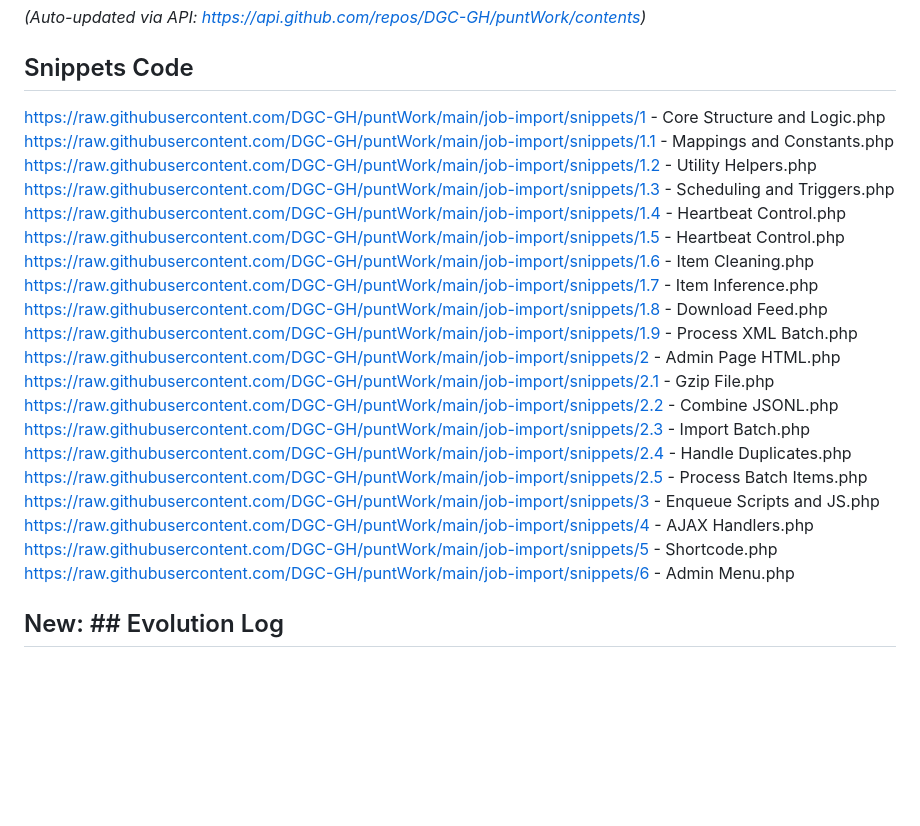
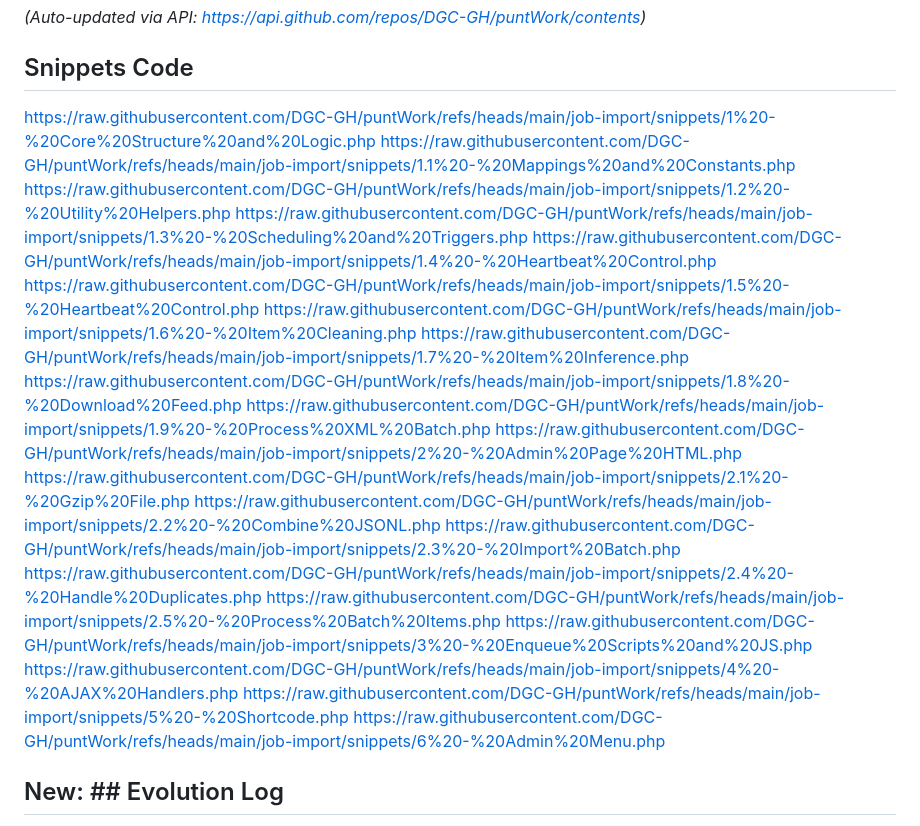
Before and after one commit to DGC-GH/puntWork, a Markdown page: Notes/structure.md, the part around the change. Rendered like a GitHub page; blank space fills up the shorter version.

```diff
--- a/Notes/structure.md
+++ b/Notes/structure.md
@@ -48,26 +48,27 @@ Standard WP plugin layout with Notes for docs.
 
 
 ## Snippets Code
-https://raw.githubusercontent.com/DGC-GH/puntWork/main/job-import/snippets/1 - Core Structure and Logic.php
-https://raw.githubusercontent.com/DGC-GH/puntWork/main/job-import/snippets/1.1 - Mappings and Constants.php
-https://raw.githubusercontent.com/DGC-GH/puntWork/main/job-import/snippets/1.2 - Utility Helpers.php
-https://raw.githubusercontent.com/DGC-GH/puntWork/main/job-import/snippets/1.3 - Scheduling and Triggers.php
-https://raw.githubusercontent.com/DGC-GH/puntWork/main/job-import/snippets/1.4 - Heartbeat Control.php
-https://raw.githubusercontent.com/DGC-GH/puntWork/main/job-import/snippets/1.5 - Heartbeat Control.php
-https://raw.githubusercontent.com/DGC-GH/puntWork/main/job-import/snippets/1.6 - Item Cleaning.php
-https://raw.githubusercontent.com/DGC-GH/puntWork/main/job-import/snippets/1.7 - Item Inference.php
-https://raw.githubusercontent.com/DGC-GH/puntWork/main/job-import/snippets/1.8 - Download Feed.php
-https://raw.githubusercontent.com/DGC-GH/puntWork/main/job-import/snippets/1.9 - Process XML Batch.php
-https://raw.githubusercontent.com/DGC-GH/puntWork/main/job-import/snippets/2 - Admin Page HTML.php
-https://raw.githubusercontent.com/DGC-GH/puntWork/main/job-import/snippets/2.1 - Gzip File.php
-https://raw.githubusercontent.com/DGC-GH/puntWork/main/job-import/snippets/2.2 - Combine JSONL.php
-https://raw.githubusercontent.com/DGC-GH/puntWork/main/job-import/snippets/2.3 - Import Batch.php
-https://raw.githubusercontent.com/DGC-GH/puntWork/main/job-import/snippets/2.4 - Handle Duplicates.php
-https://raw.githubusercontent.com/DGC-GH/puntWork/main/job-import/snippets/2.5 - Process Batch Items.php
-https://raw.githubusercontent.com/DGC-GH/puntWork/main/job-import/snippets/3 - Enqueue Scripts and JS.php
-https://raw.githubusercontent.com/DGC-GH/puntWork/main/job-import/snippets/4 - AJAX Handlers.php
-https://raw.githubusercontent.com/DGC-GH/puntWork/main/job-import/snippets/5 - Shortcode.php
-https://raw.githubusercontent.com/DGC-GH/puntWork/main/job-import/snippets/6 - Admin Menu.php
+https://raw.githubusercontent.com/DGC-GH/puntWork/refs/heads/main/job-import/snippets/1%20-%20Core%20Structure%20and%20Logic.php
+https://raw.githubusercontent.com/DGC-GH/puntWork/refs/heads/main/job-import/snippets/1.1%20-%20Mappings%20and%20Constants.php
+https://raw.githubusercontent.com/DGC-GH/puntWork/refs/heads/main/job-import/snippets/1.2%20-%20Utility%20Helpers.php
+https://raw.githubusercontent.com/DGC-GH/puntWork/refs/heads/main/job-import/snippets/1.3%20-%20Scheduling%20and%20Triggers.php
+https://raw.githubusercontent.com/DGC-GH/puntWork/refs/heads/main/job-import/snippets/1.4%20-%20Heartbeat%20Control.php
+https://raw.githubusercontent.com/DGC-GH/puntWork/refs/heads/main/job-import/snippets/1.5%20-%20Heartbeat%20Control.php
+https://raw.githubusercontent.com/DGC-GH/puntWork/refs/heads/main/job-import/snippets/1.6%20-%20Item%20Cleaning.php
+https://raw.githubusercontent.com/DGC-GH/puntWork/refs/heads/main/job-import/snippets/1.7%20-%20Item%20Inference.php
+https://raw.githubusercontent.com/DGC-GH/puntWork/refs/heads/main/job-import/snippets/1.8%20-%20Download%20Feed.php
+https://raw.githubusercontent.com/DGC-GH/puntWork/refs/heads/main/job-import/snippets/1.9%20-%20Process%20XML%20Batch.php
+https://raw.githubusercontent.com/DGC-GH/puntWork/refs/heads/main/job-import/snippets/2%20-%20Admin%20Page%20HTML.php
+https://raw.githubusercontent.com/DGC-GH/puntWork/refs/heads/main/job-import/snippets/2.1%20-%20Gzip%20File.php
+https://raw.githubusercontent.com/DGC-GH/puntWork/refs/heads/main/job-import/snippets/2.2%20-%20Combine%20JSONL.php
+https://raw.githubusercontent.com/DGC-GH/puntWork/refs/heads/main/job-import/snippets/2.3%20-%20Import%20Batch.php
+https://raw.githubusercontent.com/DGC-GH/puntWork/refs/heads/main/job-import/snippets/2.4%20-%20Handle%20Duplicates.php
+https://raw.githubusercontent.com/DGC-GH/puntWork/refs/heads/main/job-import/snippets/2.5%20-%20Process%20Batch%20Items.php
+https://raw.githubusercontent.com/DGC-GH/puntWork/refs/heads/main/job-import/snippets/3%20-%20Enqueue%20Scripts%20and%20JS.php
+https://raw.githubusercontent.com/DGC-GH/puntWork/refs/heads/main/job-import/snippets/4%20-%20AJAX%20Handlers.php
+https://raw.githubusercontent.com/DGC-GH/puntWork/refs/heads/main/job-import/snippets/5%20-%20Shortcode.php
+https://raw.githubusercontent.com/DGC-GH/puntWork/refs/heads/main/job-import/snippets/6%20-%20Admin%20Menu.php
+
 
 
 ## New: ## Evolution Log
```
